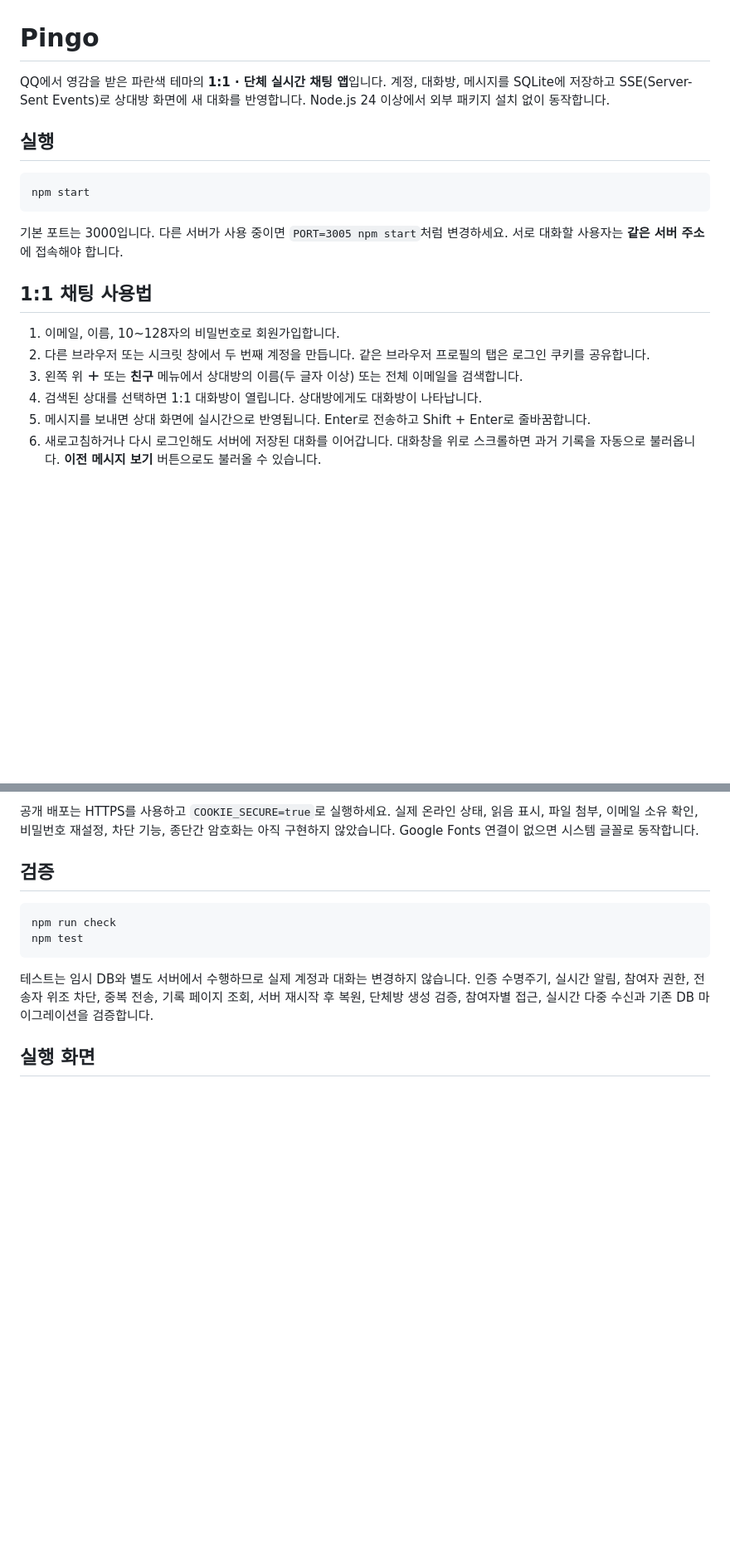
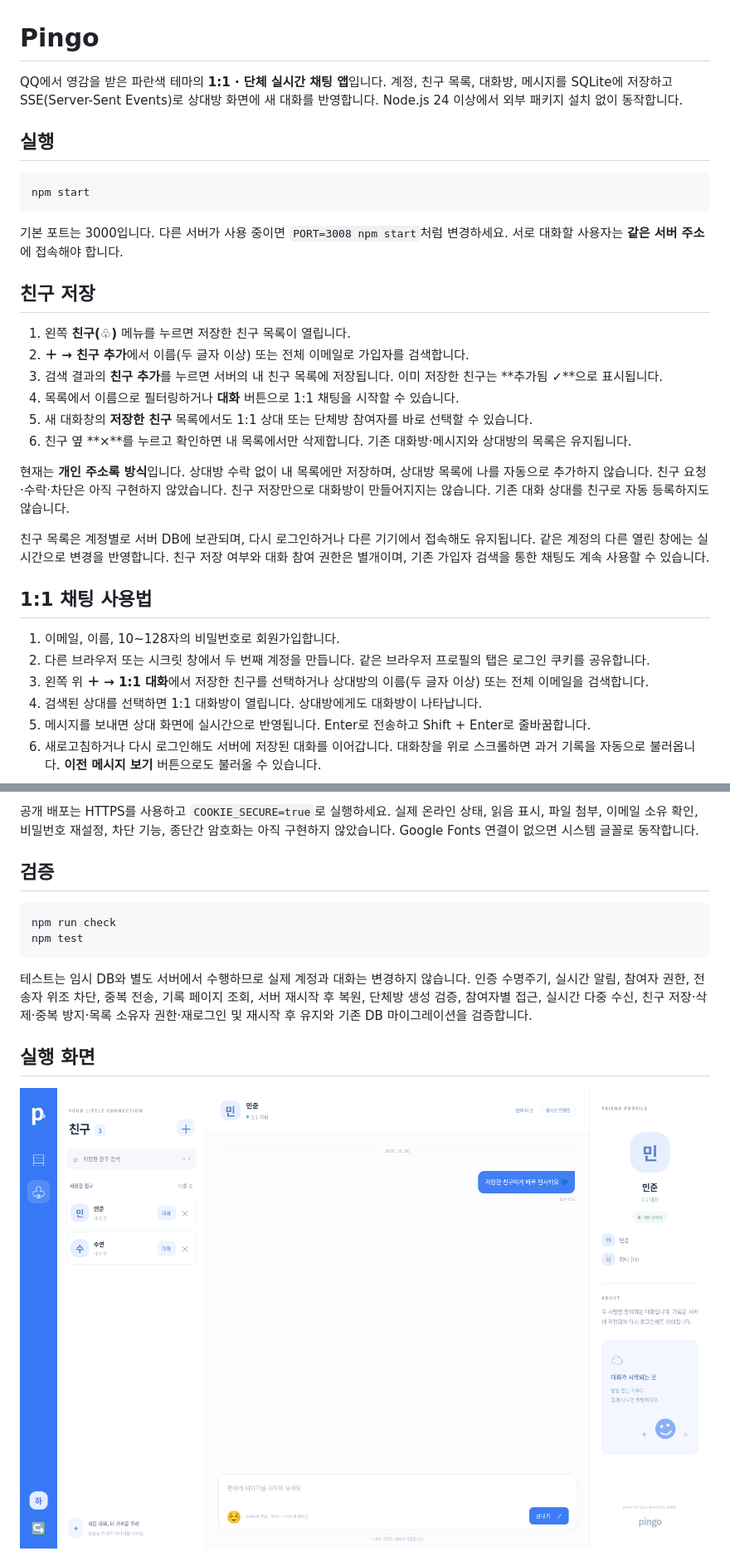
Before and after one commit to 2tghdcdbyd-hub/aa, a Markdown page: README.md, 2 parts joined by grey strips. Shown at 83% size. GitHub-like rendering; pictures changed too: docs/pingo-friends.png (added); blank space fills up the shorter version.

Commit message:
Add persistent personal friend lists and saved contact chat pickers

````diff
--- a/README.md
+++ b/README.md
@@ -1,6 +1,6 @@
 # Pingo
 
-QQ에서 영감을 받은 파란색 테마의 **1:1 · 단체 실시간 채팅 앱**입니다. 계정, 대화방, 메시지를 SQLite에 저장하고 SSE(Server-Sent Events)로 상대방 화면에 새 대화를 반영합니다. Node.js 24 이상에서 외부 패키지 설치 없이 동작합니다.
+QQ에서 영감을 받은 파란색 테마의 **1:1 · 단체 실시간 채팅 앱**입니다. 계정, 친구 목록, 대화방, 메시지를 SQLite에 저장하고 SSE(Server-Sent Events)로 상대방 화면에 새 대화를 반영합니다. Node.js 24 이상에서 외부 패키지 설치 없이 동작합니다.
 
 ## 실행
 
@@ -8,13 +8,26 @@ QQ에서 영감을 받은 파란색 테마의 **1:1 · 단체 실시간 채팅
 npm start
 ```
 
-기본 포트는 3000입니다. 다른 서버가 사용 중이면 `PORT=3005 npm start`처럼 변경하세요. 서로 대화할 사용자는 **같은 서버 주소**에 접속해야 합니다.
+기본 포트는 3000입니다. 다른 서버가 사용 중이면 `PORT=3008 npm start`처럼 변경하세요. 서로 대화할 사용자는 **같은 서버 주소**에 접속해야 합니다.
+
+## 친구 저장
+
+1. 왼쪽 **친구(♧)** 메뉴를 누르면 저장한 친구 목록이 열립니다.
+2. **＋ → 친구 추가**에서 이름(두 글자 이상) 또는 전체 이메일로 가입자를 검색합니다.
+3. 검색 결과의 **친구 추가**를 누르면 서버의 내 친구 목록에 저장됩니다. 이미 저장한 친구는 **추가됨 ✓**으로 표시됩니다.
+4. 목록에서 이름으로 필터링하거나 **대화** 버튼으로 1:1 채팅을 시작할 수 있습니다.
+5. 새 대화창의 **저장한 친구** 목록에서도 1:1 상대 또는 단체방 참여자를 바로 선택할 수 있습니다.
+6. 친구 옆 **×**를 누르고 확인하면 내 목록에서만 삭제합니다. 기존 대화방·메시지와 상대방의 목록은 유지됩니다.
+
+현재는 **개인 주소록 방식**입니다. 상대방 수락 없이 내 목록에만 저장하며, 상대방 목록에 나를 자동으로 추가하지 않습니다. 친구 요청·수락·차단은 아직 구현하지 않았습니다. 친구 저장만으로 대화방이 만들어지지는 않습니다. 기존 대화 상대를 친구로 자동 등록하지도 않습니다.
+
+친구 목록은 계정별로 서버 DB에 보관되며, 다시 로그인하거나 다른 기기에서 접속해도 유지됩니다. 같은 계정의 다른 열린 창에는 실시간으로 변경을 반영합니다. 친구 저장 여부와 대화 참여 권한은 별개이며, 기존 가입자 검색을 통한 채팅도 계속 사용할 수 있습니다.
 
 ## 1:1 채팅 사용법
 
 1. 이메일, 이름, 10~128자의 비밀번호로 회원가입합니다.
 2. 다른 브라우저 또는 시크릿 창에서 두 번째 계정을 만듭니다. 같은 브라우저 프로필의 탭은 로그인 쿠키를 공유합니다.
-3. 왼쪽 위 **＋** 또는 **친구** 메뉴에서 상대방의 이름(두 글자 이상) 또는 전체 이메일을 검색합니다.
+3. 왼쪽 위 **＋ → 1:1 대화**에서 저장한 친구를 선택하거나 상대방의 이름(두 글자 이상) 또는 전체 이메일을 검색합니다.
 4. 검색된 상대를 선택하면 1:1 대화방이 열립니다. 상대방에게도 대화방이 나타납니다.
 5. 메시지를 보내면 상대 화면에 실시간으로 반영됩니다. Enter로 전송하고 Shift + Enter로 줄바꿈합니다.
 6. 새로고침하거나 다시 로그인해도 서버에 저장된 대화를 이어갑니다. 대화창을 위로 스크롤하면 과거 기록을 자동으로 불러옵니다. **이전 메시지 보기** 버튼으로도 불러올 수 있습니다.
@@ -66,9 +79,11 @@ npm run check
 npm test
 ```
 
-테스트는 임시 DB와 별도 서버에서 수행하므로 실제 계정과 대화는 변경하지 않습니다. 인증 수명주기, 실시간 알림, 참여자 권한, 전송자 위조 차단, 중복 전송, 기록 페이지 조회, 서버 재시작 후 복원, 단체방 생성 검증, 참여자별 접근, 실시간 다중 수신과 기존 DB 마이그레이션을 검증합니다.
+테스트는 임시 DB와 별도 서버에서 수행하므로 실제 계정과 대화는 변경하지 않습니다. 인증 수명주기, 실시간 알림, 참여자 권한, 전송자 위조 차단, 중복 전송, 기록 페이지 조회, 서버 재시작 후 복원, 단체방 생성 검증, 참여자별 접근, 실시간 다중 수신, 친구 저장·삭제·중복 방지·목록 소유자 권한·재로그인 및 재시작 후 유지와 기존 DB 마이그레이션을 검증합니다.
 
 ## 실행 화면
+
+![저장한 친구 목록](docs/pingo-friends.png)
 
 ![단체 실시간 채팅](docs/pingo-group.png)
 
````
Also changed, not shown: other parts of README.md (+1 -1 lines), docs/pingo-friends-mobile.png (added), 5 other files.
